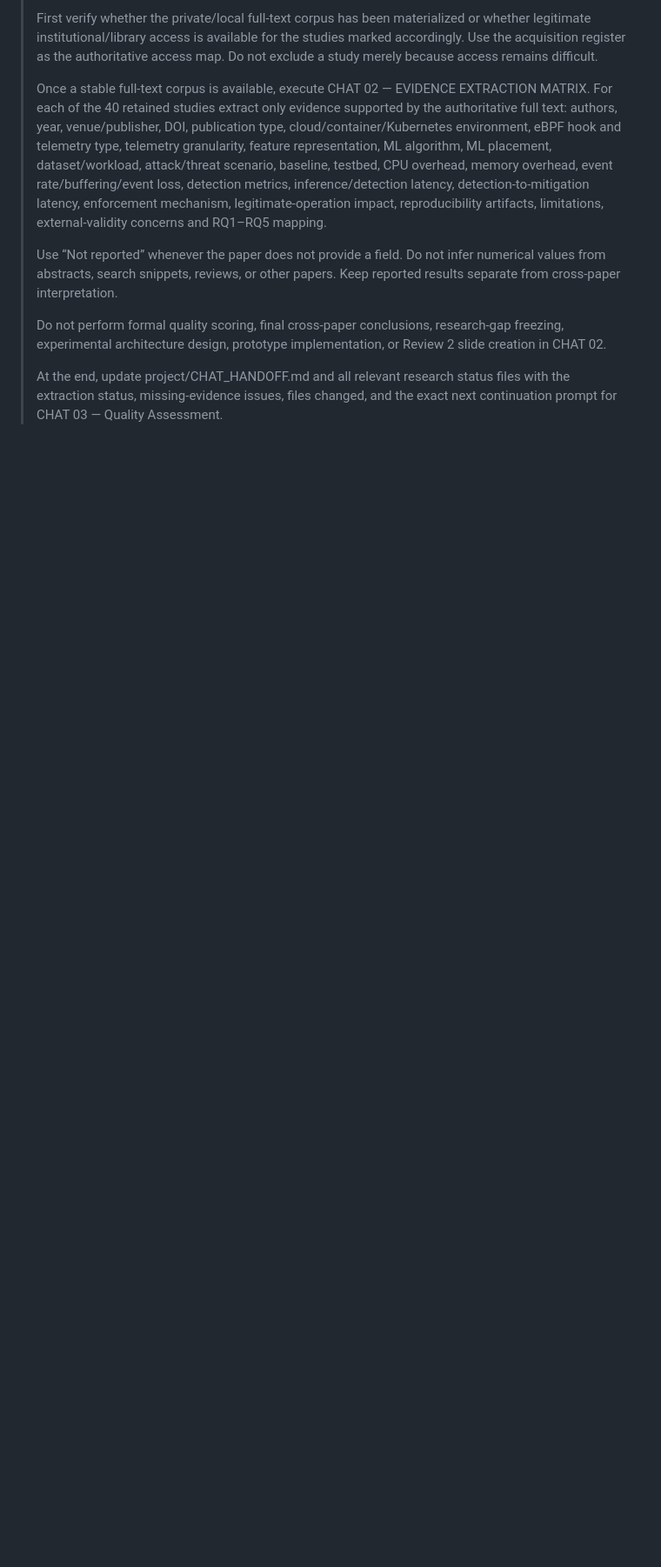
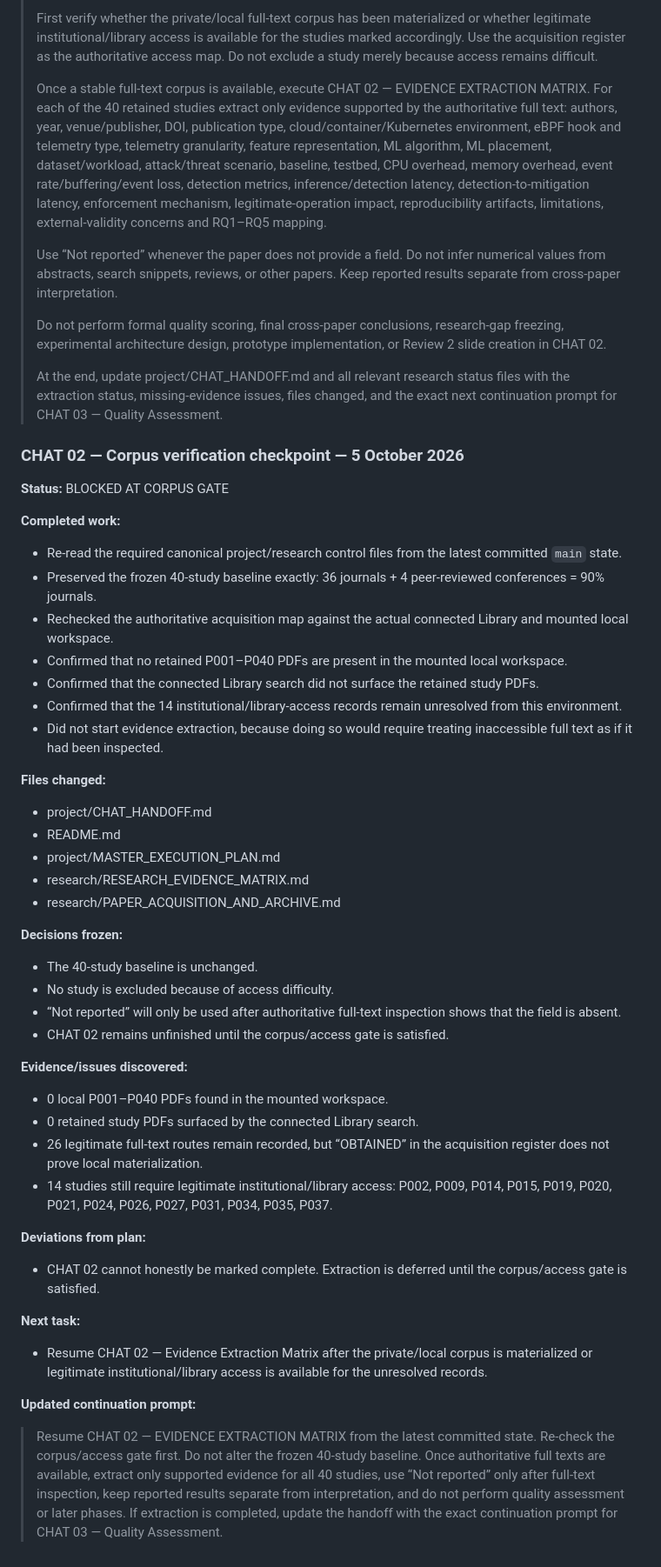
Before and after one commit to SujitSaiY2007/Computer-Networks-Case-Study-, a Markdown page: project/CHAT_HANDOFF.md, the part around one of its changes. Shown at 87% size. Rendered like a GitHub page; blank space fills up the shorter version.

Commit message:
docs: checkpoint CHAT 02 corpus gate

```diff
--- a/project/CHAT_HANDOFF.md
+++ b/project/CHAT_HANDOFF.md
@@ -281,3 +294,44 @@ Copy this structure into the completion log when closing a chat:
 > Do not perform formal quality scoring, final cross-paper conclusions, research-gap freezing, experimental architecture design, prototype implementation, or Review 2 slide creation in CHAT 02.
 >
 > At the end, update project/CHAT_HANDOFF.md and all relevant research status files with the extraction status, missing-evidence issues, files changed, and the exact next continuation prompt for CHAT 03 — Quality Assessment.
+
+
+### CHAT 02 — Corpus verification checkpoint — 5 October 2026
+**Status:** BLOCKED AT CORPUS GATE
+
+**Completed work:**
+- Re-read the required canonical project/research control files from the latest committed `main` state.
+- Preserved the frozen 40-study baseline exactly: 36 journals + 4 peer-reviewed conferences = 90% journals.
+- Rechecked the authoritative acquisition map against the actual connected Library and mounted local workspace.
+- Confirmed that no retained P001–P040 PDFs are present in the mounted local workspace.
+- Confirmed that the connected Library search did not surface the retained study PDFs.
+- Confirmed that the 14 institutional/library-access records remain unresolved from this environment.
+- Did not start evidence extraction, because doing so would require treating inaccessible full text as if it had been inspected.
+
+**Files changed:**
+- project/CHAT_HANDOFF.md
+- README.md
+- project/MASTER_EXECUTION_PLAN.md
+- research/RESEARCH_EVIDENCE_MATRIX.md
+- research/PAPER_ACQUISITION_AND_ARCHIVE.md
+
+**Decisions frozen:**
+- The 40-study baseline is unchanged.
+- No study is excluded because of access difficulty.
+- “Not reported” will only be used after authoritative full-text inspection shows that the field is absent.
+- CHAT 02 remains unfinished until the corpus/access gate is satisfied.
+
+**Evidence/issues discovered:**
+- 0 local P001–P040 PDFs found in the mounted workspace.
+- 0 retained study PDFs surfaced by the connected Library search.
+- 26 legitimate full-text routes remain recorded, but “OBTAINED” in the acquisition register does not prove local materialization.
+- 14 studies still require legitimate institutional/library access: P002, P009, P014, P015, P019, P020, P021, P024, P026, P027, P031, P034, P035, P037.
+
+**Deviations from plan:**
+- CHAT 02 cannot honestly be marked complete. Extraction is deferred until the corpus/access gate is satisfied.
+
+**Next task:**
+- Resume CHAT 02 — Evidence Extraction Matrix after the private/local corpus is materialized or legitimate institutional/library access is available for the unresolved records.
+
+**Updated continuation prompt:**
+> Resume CHAT 02 — EVIDENCE EXTRACTION MATRIX from the latest committed state. Re-check the corpus/access gate first. Do not alter the frozen 40-study baseline. Once authoritative full texts are available, extract only supported evidence for all 40 studies, use “Not reported” only after full-text inspection, keep reported results separate from interpretation, and do not perform quality assessment or later phases. If extraction is completed, update the handoff with the exact continuation prompt for CHAT 03 — Quality Assessment.
```
Also changed, not shown: other parts of project/CHAT_HANDOFF.md (+19 -6 lines).
